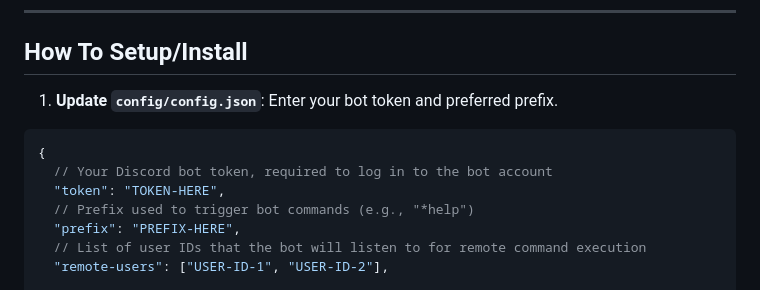
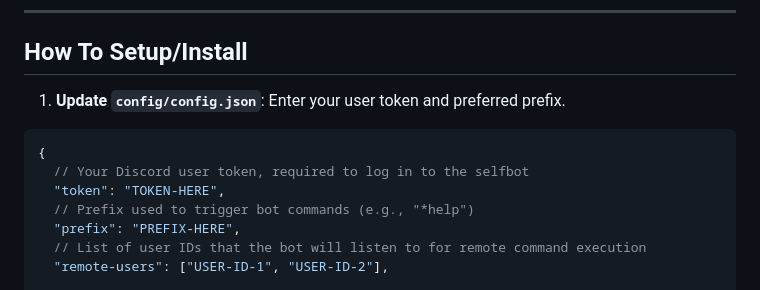
Before and after one commit to driizzyy/Discord-Selfbot, a Markdown page: README.md, the part around the change. Rendered like a GitHub page.

````diff
--- a/README.md
+++ b/README.md
@@ -64,10 +64,10 @@ This SelfBot provides a large variety of commands to streamline your Discord exp
 
 ## How To Setup/Install
 
-1. **Update `config/config.json`**: Enter your bot token and preferred prefix.
+1. **Update `config/config.json`**: Enter your user token and preferred prefix.
 ```json
 {
-  // Your Discord bot token, required to log in to the bot account
+  // Your Discord user token, required to log in to the selfbot
   "token": "TOKEN-HERE",
   // Prefix used to trigger bot commands (e.g., "*help")
   "prefix": "PREFIX-HERE",
````
